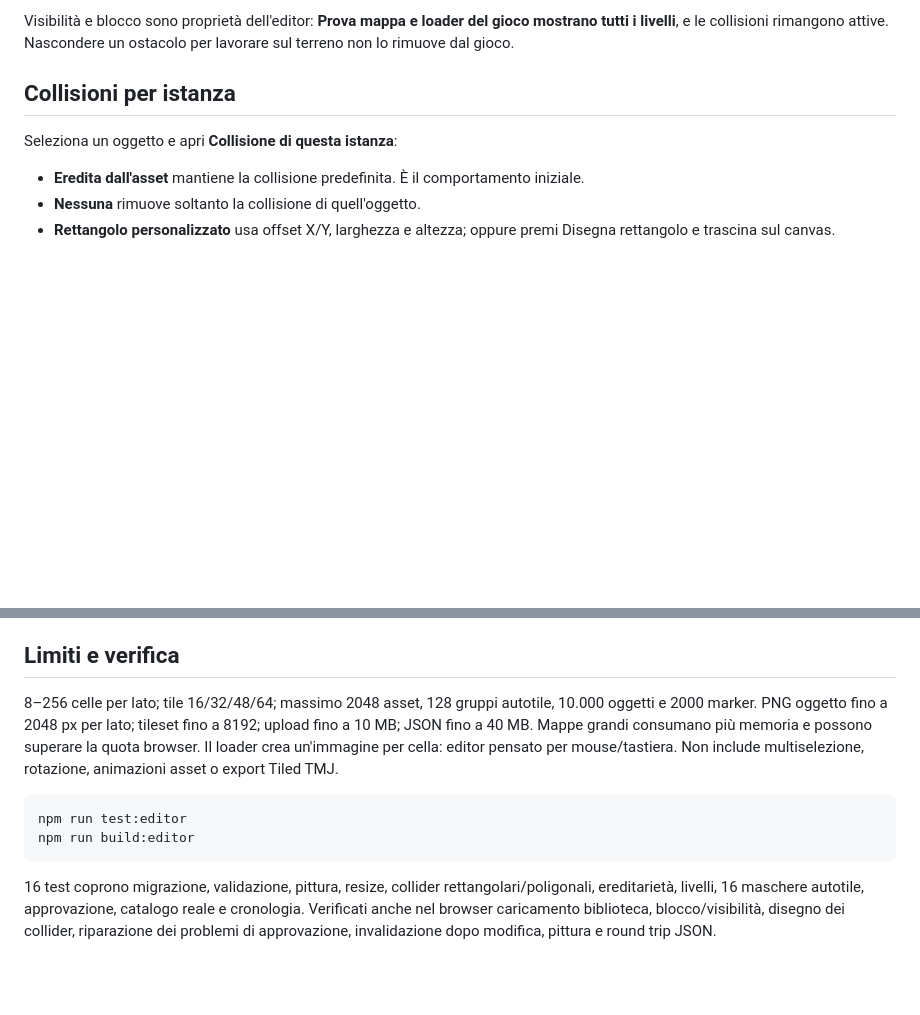
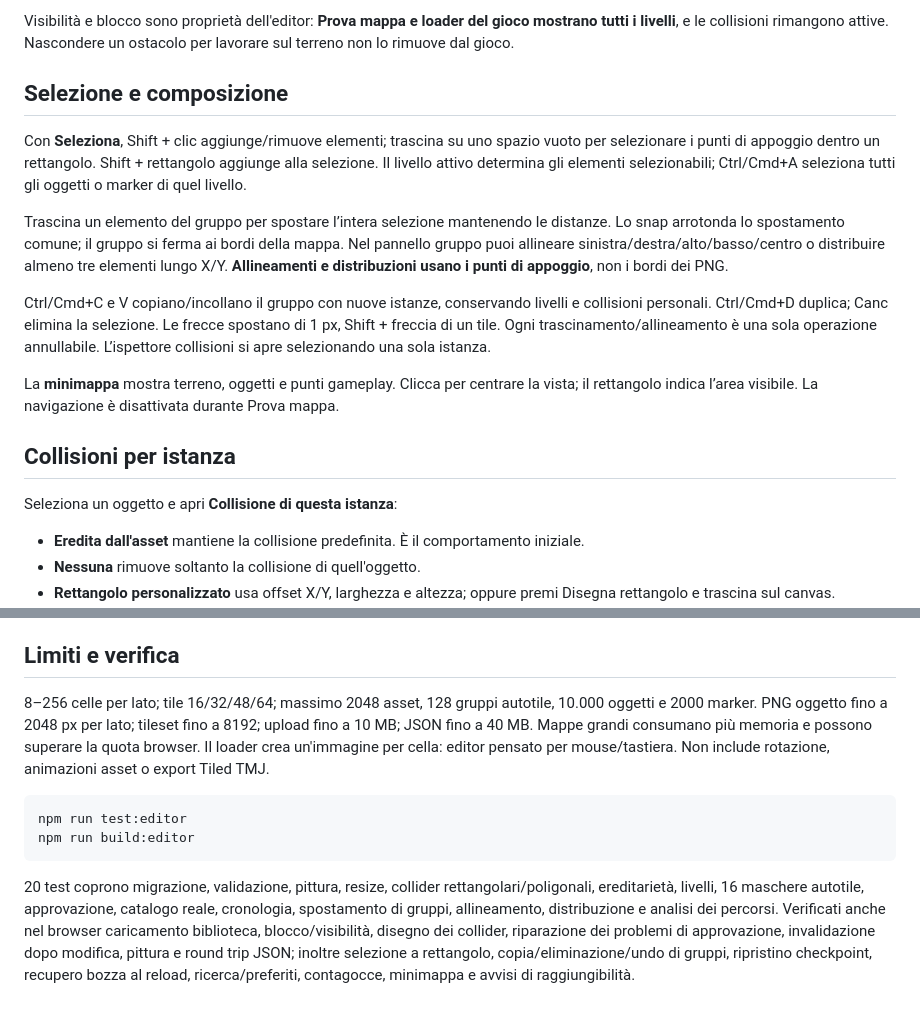
Before and after one commit to Giulio001/ATesting, a Markdown page: apps/map-editor/README.md, 2 parts joined by grey strips. Drawn GitHub-style; blank space fills up the shorter version.

````diff
--- a/apps/map-editor/README.md
+++ b/apps/map-editor/README.md
@@ -41,6 +43,16 @@ Usa tile **48 px** per mantenere la risoluzione originale di questi terreni. Le
 Le due caselle di ogni livello regolano **visibilità** e **blocco**. Un livello nascosto o bloccato non può essere modificato, neppure dal pannello istanza, con Canc o incolla. Per selezionare un oggetto, attiva il suo livello e usa Seleziona. I PNG della biblioteca suggeriscono il livello appropriato: un tetto va sopra il personaggio, un pavimento nei dettagli. Per allineare corpo/pavimento/tetto usa gli stessi X/Y: i tre fogli della casa hanno dimensioni e origine comuni.
 
 Visibilità e blocco sono proprietà dell'editor: **Prova mappa e loader del gioco mostrano tutti i livelli**, e le collisioni rimangono attive. Nascondere un ostacolo per lavorare sul terreno non lo rimuove dal gioco.
+
+## Selezione e composizione
+
+Con **Seleziona**, Shift + clic aggiunge/rimuove elementi; trascina su uno spazio vuoto per selezionare i punti di appoggio dentro un rettangolo. Shift + rettangolo aggiunge alla selezione. Il livello attivo determina gli elementi selezionabili; Ctrl/Cmd+A seleziona tutti gli oggetti o marker di quel livello.
+
+Trascina un elemento del gruppo per spostare l’intera selezione mantenendo le distanze. Lo snap arrotonda lo spostamento comune; il gruppo si ferma ai bordi della mappa. Nel pannello gruppo puoi allineare sinistra/destra/alto/basso/centro o distribuire almeno tre elementi lungo X/Y. **Allineamenti e distribuzioni usano i punti di appoggio**, non i bordi dei PNG.
+
+Ctrl/Cmd+C e V copiano/incollano il gruppo con nuove istanze, conservando livelli e collisioni personali. Ctrl/Cmd+D duplica; Canc elimina la selezione. Le frecce spostano di 1 px, Shift + freccia di un tile. Ogni trascinamento/allineamento è una sola operazione annullabile. L’ispettore collisioni si apre selezionando una sola istanza.
+
+La **minimappa** mostra terreno, oggetti e punti gameplay. Clicca per centrare la vista; il rettangolo indica l’area visibile. La navigazione è disattivata durante Prova mappa.
 
 ## Collisioni per istanza
 
@@ -109,11 +125,11 @@ Nel server Node/Colyseus importa **solo `model.js`**: validazione, `collisionSha
 
 ## Limiti e verifica
 
-8–256 celle per lato; tile 16/32/48/64; massimo 2048 asset, 128 gruppi autotile, 10.000 oggetti e 2000 marker. PNG oggetto fino a 2048 px per lato; tileset fino a 8192; upload fino a 10 MB; JSON fino a 40 MB. Mappe grandi consumano più memoria e possono superare la quota browser. Il loader crea un'immagine per cella: editor pensato per mouse/tastiera. Non include multiselezione, rotazione, animazioni asset o export Tiled TMJ.
+8–256 celle per lato; tile 16/32/48/64; massimo 2048 asset, 128 gruppi autotile, 10.000 oggetti e 2000 marker. PNG oggetto fino a 2048 px per lato; tileset fino a 8192; upload fino a 10 MB; JSON fino a 40 MB. Mappe grandi consumano più memoria e possono superare la quota browser. Il loader crea un'immagine per cella: editor pensato per mouse/tastiera. Non include rotazione, animazioni asset o export Tiled TMJ.
 
 ```bash
 npm run test:editor
 npm run build:editor
 ```
 
-16 test coprono migrazione, validazione, pittura, resize, collider rettangolari/poligonali, ereditarietà, livelli, 16 maschere autotile, approvazione, catalogo reale e cronologia. Verificati anche nel browser caricamento biblioteca, blocco/visibilità, disegno dei collider, riparazione dei problemi di approvazione, invalidazione dopo modifica, pittura e round trip JSON.
+20 test coprono migrazione, validazione, pittura, resize, collider rettangolari/poligonali, ereditarietà, livelli, 16 maschere autotile, approvazione, catalogo reale, cronologia, spostamento di gruppi, allineamento, distribuzione e analisi dei percorsi. Verificati anche nel browser caricamento biblioteca, blocco/visibilità, disegno dei collider, riparazione dei problemi di approvazione, invalidazione dopo modifica, pittura e round trip JSON; inoltre selezione a rettangolo, copia/eliminazione/undo di gruppi, ripristino checkpoint, recupero bozza al reload, ricerca/preferiti, contagocce, minimappa e avvisi di raggiungibilità.
````
Also changed, not shown: other parts of apps/map-editor/README.md (+10 -4 lines), README.md (+1 -1 lines), docs/map-editor-v3.png (added), 6 other files.
